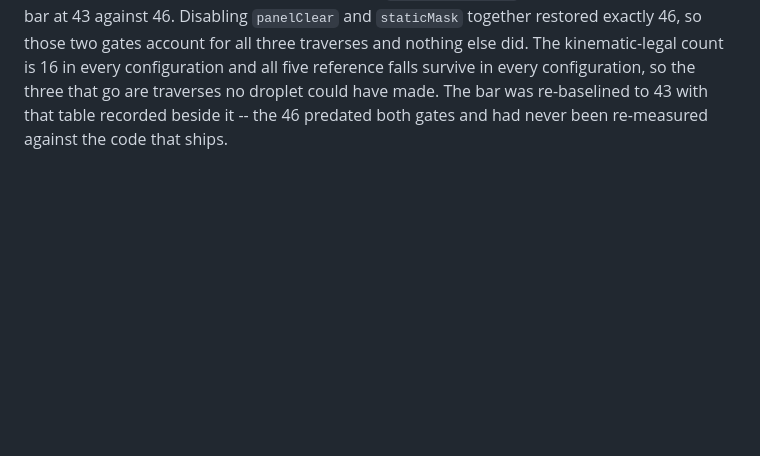
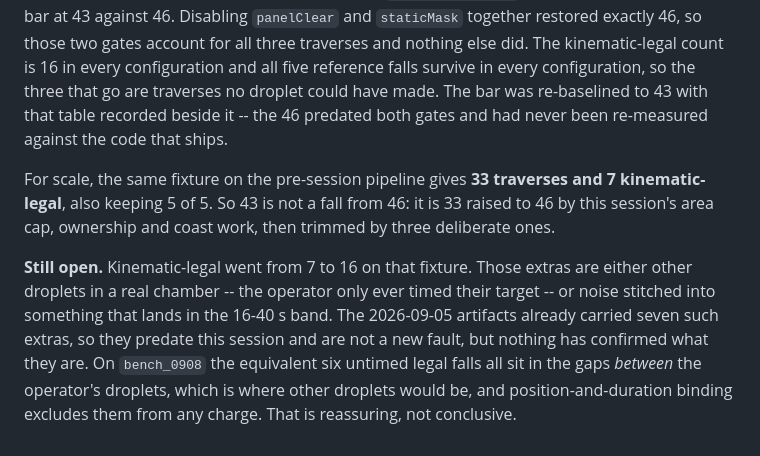
Before and after one commit to conghoanglan312-ai/Physics-Experiment-Assistant, a Markdown page: cv/DESIGN_NOTES.md, the part around the change. Drawn GitHub-style; blank space fills up the shorter version.

Commit message:
Record the pre-session traverse count, and what it leaves open
43 read as a regression against 46. The pre-session pipeline gives 33 on the same
fixture, so this session raised it to 46 and then trimmed three deliberately.

The number that actually moved and is not yet explained is kinematic-legal: 7
before, 16 now. Those extras are either other droplets in a real chamber or noise
that lands in the 16-40 s band. They predate this session -- the 2026-09-05
artifacts carry seven of them -- and the equivalent falls on bench_0908 all sit in
the gaps between the operator's droplets, where other droplets would be. Binding
already keeps them out of any charge. Noted rather than claimed.

Co-Authored-By: Claude Opus 5 <noreply@anthropic.com>
Claude-Session: https://claude.ai/code/session_01CV1W7Noce8yKK2iurv1pgJ

```diff
--- a/cv/DESIGN_NOTES.md
+++ b/cv/DESIGN_NOTES.md
@@ -474,3 +474,17 @@ reference falls survive in every configuration, so the three that go are travers
 droplet could have made. The bar was re-baselined to 43 with that table recorded
 beside it -- the 46 predated both gates and had never been re-measured against the
 code that ships.
+
+For scale, the same fixture on the pre-session pipeline gives **33 traverses and 7
+kinematic-legal**, also keeping 5 of 5. So 43 is not a fall from 46: it is 33 raised to
+46 by this session's area cap, ownership and coast work, then trimmed by three
+deliberate ones.
+
+**Still open.** Kinematic-legal went from 7 to 16 on that fixture. Those extras are
+either other droplets in a real chamber -- the operator only ever timed their target --
+or noise stitched into something that lands in the 16-40 s band. The 2026-09-05
+artifacts already carried seven such extras, so they predate this session and are not a
+new fault, but nothing has confirmed what they are. On `bench_0908` the equivalent six
+untimed legal falls all sit in the gaps *between* the operator's droplets, which is
+where other droplets would be, and position-and-duration binding excludes them from any
+charge. That is reassuring, not conclusive.
```
